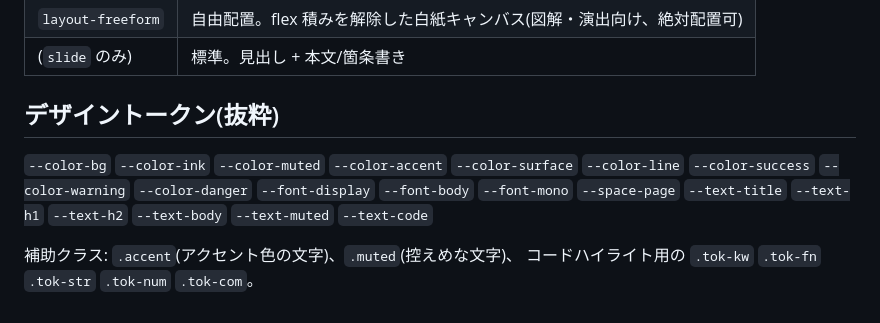
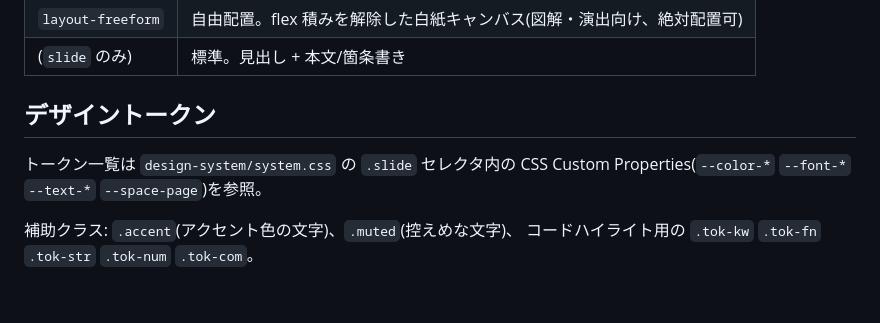
Before and after one commit to progfay/slidex, a Markdown page: CLAUDE.md, the part around the change. Rendered like a GitHub page.

Commit message:
CLAUDE.mdのデザイントークン節をsystem.css参照に一本化
トークン名を抜粋列挙する代わりにsystem.cssへのポインタにすることで、
トークン追加時の二重更新の手間をなくす。

Co-Authored-By: Claude Sonnet 5 <noreply@anthropic.com>

```diff
--- a/CLAUDE.md
+++ b/CLAUDE.md
@@ -191,12 +191,10 @@ draft.md 段階の対話で輪郭は見えているはずなので、ここで
 | `layout-freeform` | 自由配置。flex 積みを解除した白紙キャンバス(図解・演出向け、絶対配置可) |
 | (`slide` のみ) | 標準。見出し + 本文/箇条書き |
 
-## デザイントークン(抜粋)
+## デザイントークン
 
-`--color-bg` `--color-ink` `--color-muted` `--color-accent`
-`--color-surface` `--color-line` `--color-success` `--color-warning` `--color-danger`
-`--font-display` `--font-body` `--font-mono` `--space-page`
-`--text-title` `--text-h1` `--text-h2` `--text-body` `--text-muted` `--text-code`
+トークン一覧は `design-system/system.css` の `.slide` セレクタ内の
+CSS Custom Properties(`--color-*` `--font-*` `--text-*` `--space-page`)を参照。
 
 補助クラス: `.accent`(アクセント色の文字)、`.muted`(控えめな文字)、
 コードハイライト用の `.tok-kw` `.tok-fn` `.tok-str` `.tok-num` `.tok-com`。
```
